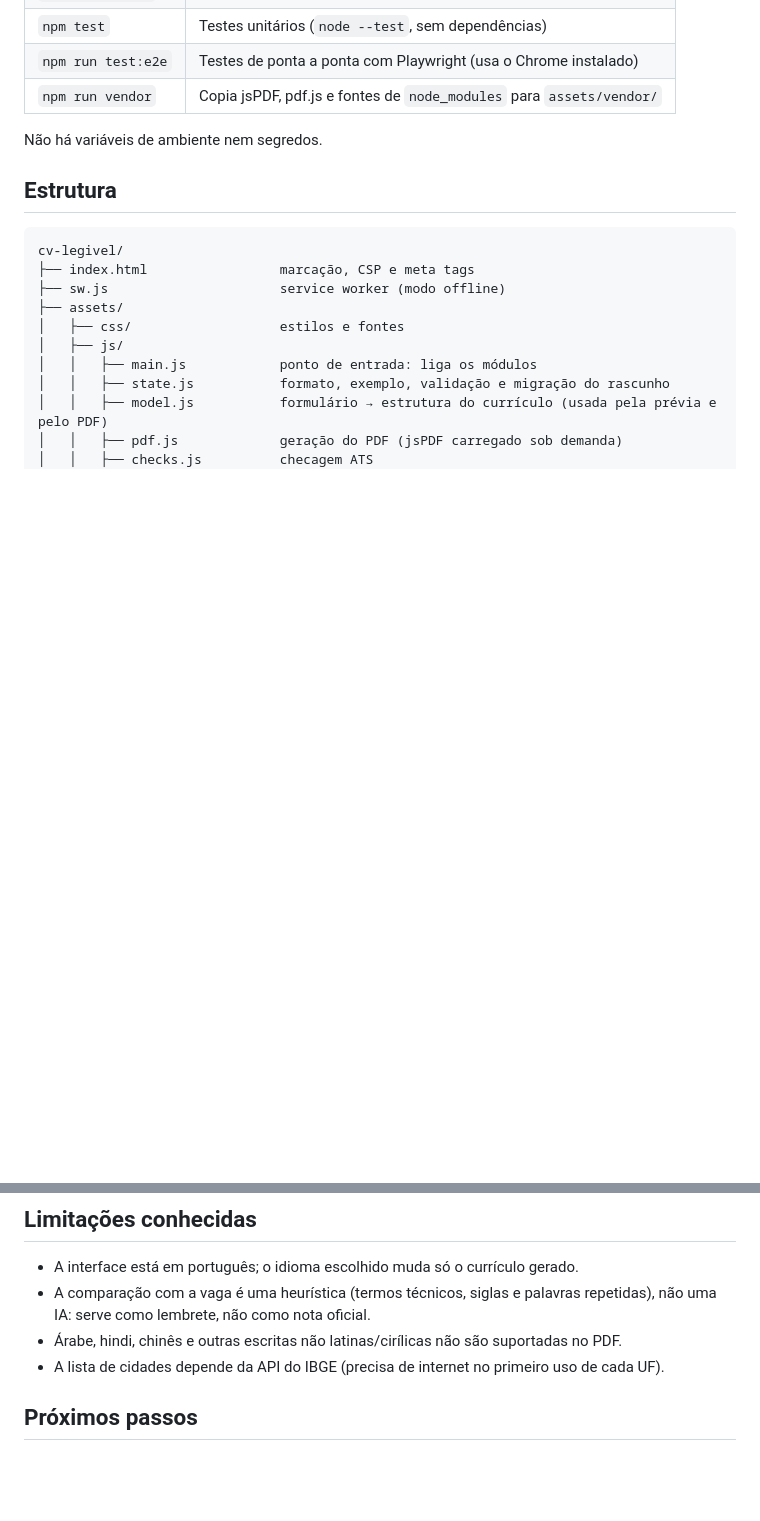
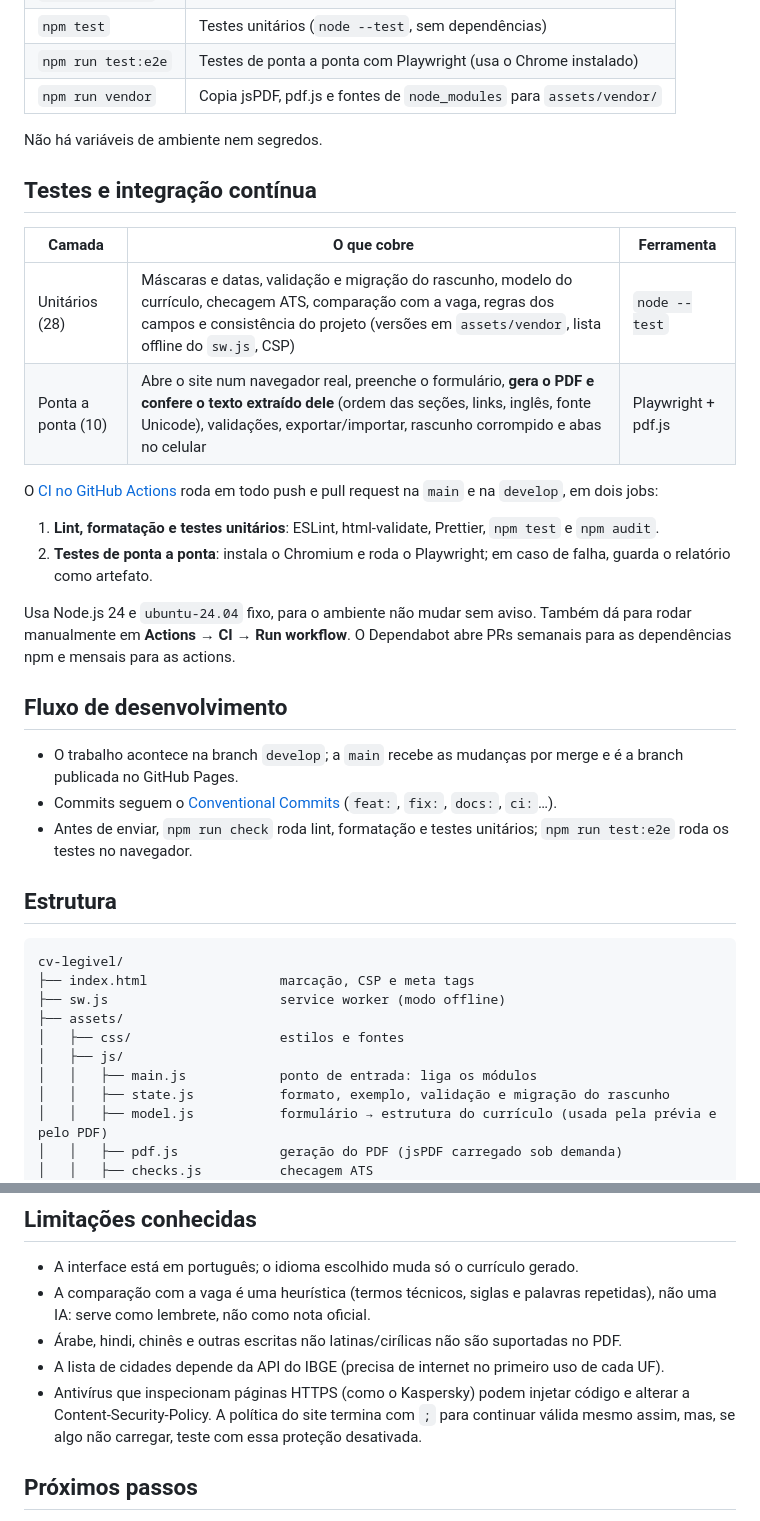
Before and after one commit to DutraGabriel/cv-legivel, a Markdown page: README.md, 2 parts joined by grey strips. Rendered like a GitHub page; blank space fills up the shorter version.

Commit message:
docs: README com testes, CI e fluxo de desenvolvimento
Co-Authored-By: Claude Opus 5.5 <noreply@anthropic.com>

````diff
--- a/README.md
+++ b/README.md
@@ -87,6 +87,26 @@ npm start          # abre em http://localhost:8000
 
 Não há variáveis de ambiente nem segredos.
 
+## Testes e integração contínua
+
+| Camada | O que cobre | Ferramenta |
+| --- | --- | --- |
+| Unitários (28) | Máscaras e datas, validação e migração do rascunho, modelo do currículo, checagem ATS, comparação com a vaga, regras dos campos e consistência do projeto (versões em `assets/vendor`, lista offline do `sw.js`, CSP) | `node --test` |
+| Ponta a ponta (10) | Abre o site num navegador real, preenche o formulário, **gera o PDF e confere o texto extraído dele** (ordem das seções, links, inglês, fonte Unicode), validações, exportar/importar, rascunho corrompido e abas no celular | Playwright + pdf.js |
+
+O [CI no GitHub Actions](.github/workflows/ci.yml) roda em todo push e pull request na `main` e na `develop`, em dois jobs:
+
+1. **Lint, formatação e testes unitários**: ESLint, html-validate, Prettier, `npm test` e `npm audit`.
+2. **Testes de ponta a ponta**: instala o Chromium e roda o Playwright; em caso de falha, guarda o relatório como artefato.
+
+Usa Node.js 24 e `ubuntu-24.04` fixo, para o ambiente não mudar sem aviso. Também dá para rodar manualmente em **Actions → CI → Run workflow**. O Dependabot abre PRs semanais para as dependências npm e mensais para as actions.
+
+## Fluxo de desenvolvimento
+
+- O trabalho acontece na branch `develop`; a `main` recebe as mudanças por merge e é a branch publicada no GitHub Pages.
+- Commits seguem o [Conventional Commits](https://www.conventionalcommits.org/pt-br/) (`feat:`, `fix:`, `docs:`, `ci:`…).
+- Antes de enviar, `npm run check` roda lint, formatação e testes unitários; `npm run test:e2e` roda os testes no navegador.
+
 ## Estrutura
 
 ```text
@@ -125,6 +145,7 @@ O site não tem etapa de build, então as bibliotecas usadas no navegador ficam
 - A comparação com a vaga é uma heurística (termos técnicos, siglas e palavras repetidas), não uma IA: serve como lembrete, não como nota oficial.
 - Árabe, hindi, chinês e outras escritas não latinas/cirílicas não são suportadas no PDF.
 - A lista de cidades depende da API do IBGE (precisa de internet no primeiro uso de cada UF).
+- Antivírus que inspecionam páginas HTTPS (como o Kaspersky) podem injetar código e alterar a Content-Security-Policy. A política do site termina com `;` para continuar válida mesmo assim, mas, se algo não carregar, teste com essa proteção desativada.
 
 ## Próximos passos
 
````
